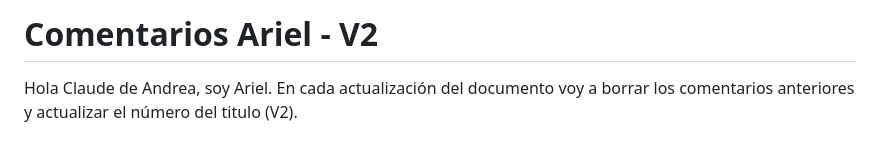
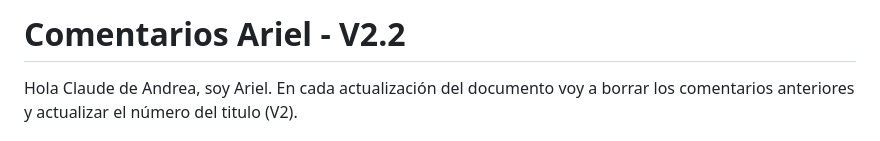
Before and after one commit to Andymsan/rio-tula, a Markdown page: COMENTARIOS.md, the part around one of its changes. Drawn GitHub-style.

```diff
--- a/COMENTARIOS.md
+++ b/COMENTARIOS.md
@@ -1,4 +1,4 @@
-# Comentarios Ariel - V2
+# Comentarios Ariel - V2.2
 
 Hola Claude de Andrea, soy Ariel. En cada actualización del documento voy a borrar los comentarios anteriores y actualizar el número del titulo (V2).
 
```
Also changed, not shown: other parts of COMENTARIOS.md (+5 -5 lines).
